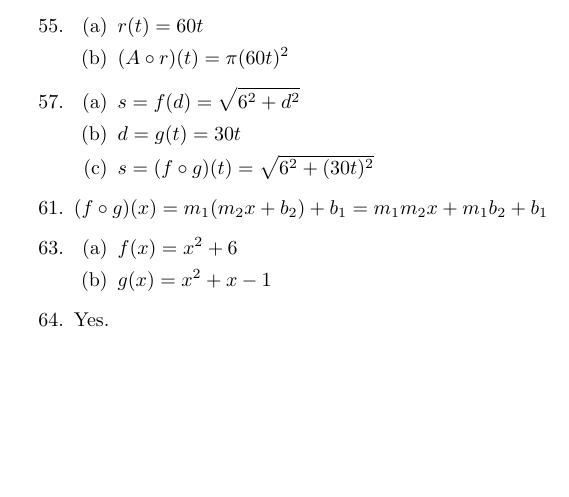
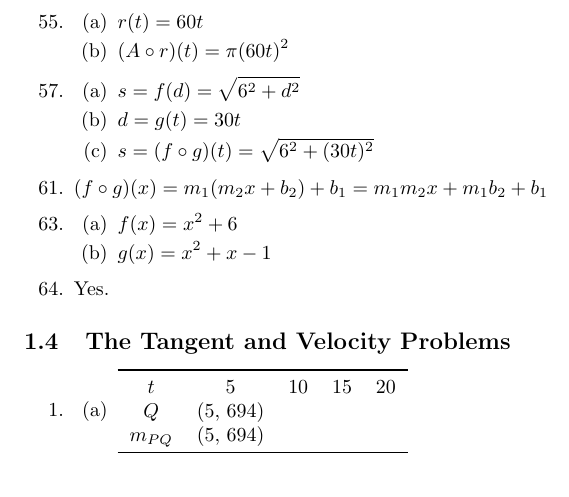
Before and after one commit to cuong-dang/study, a LaTeX document (James Stewart Calculus/ch1.tex): part of page 2 of 2, cut so that both start at the same text, the shorter picture padded with empty space. Compiled offline with pdfLaTeX.

Commit message:
jscalc/ch1: wip exercise 1.4.1

```diff
--- a/James Stewart Calculus/ch1.tex
+++ b/James Stewart Calculus/ch1.tex
@@ -1,6 +1,6 @@
 \documentclass{article}
 \usepackage[margin=1in]{geometry}
-\usepackage{amsmath, enumitem}
+\usepackage{amsmath, booktabs, enumitem}
 
 \everymath{\displaystyle}
 
@@ -122,4 +122,17 @@
             \setcounter{enumi}{63}
       \item Yes.
 \end{enumerate}
+
+\subsection{The Tangent and Velocity Problems}
+\begin{enumerate}
+      \item \begin{enumerate}[label=(\alph*)]
+                  \item \begin{tabular}{cccccc}
+                              \toprule
+                              $t$      & 5        & 10 & 15 & 20 \\
+                              $Q$      & (5, 694) &    &    &    \\
+                              $m_{PQ}$ & (5, 694) &    &    &    \\
+                              \bottomrule
+                        \end{tabular}
+            \end{enumerate}
+\end{enumerate}
 \end{document}
```
